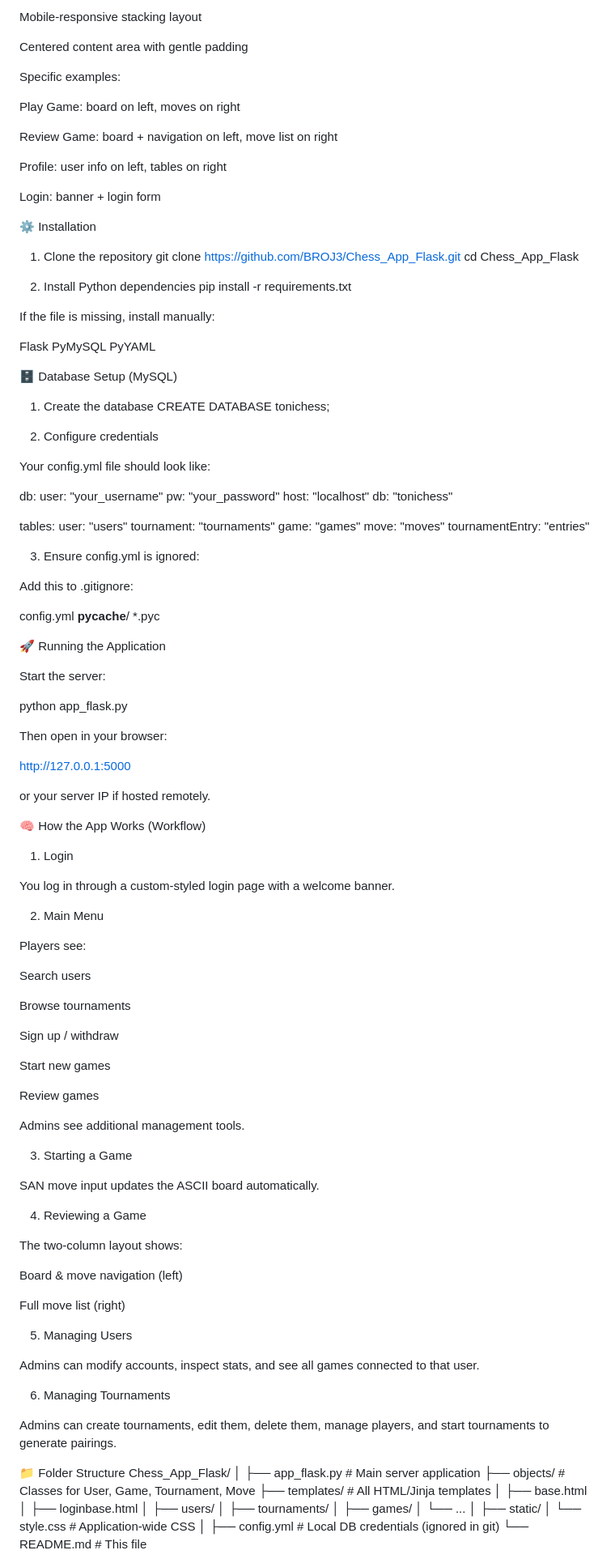
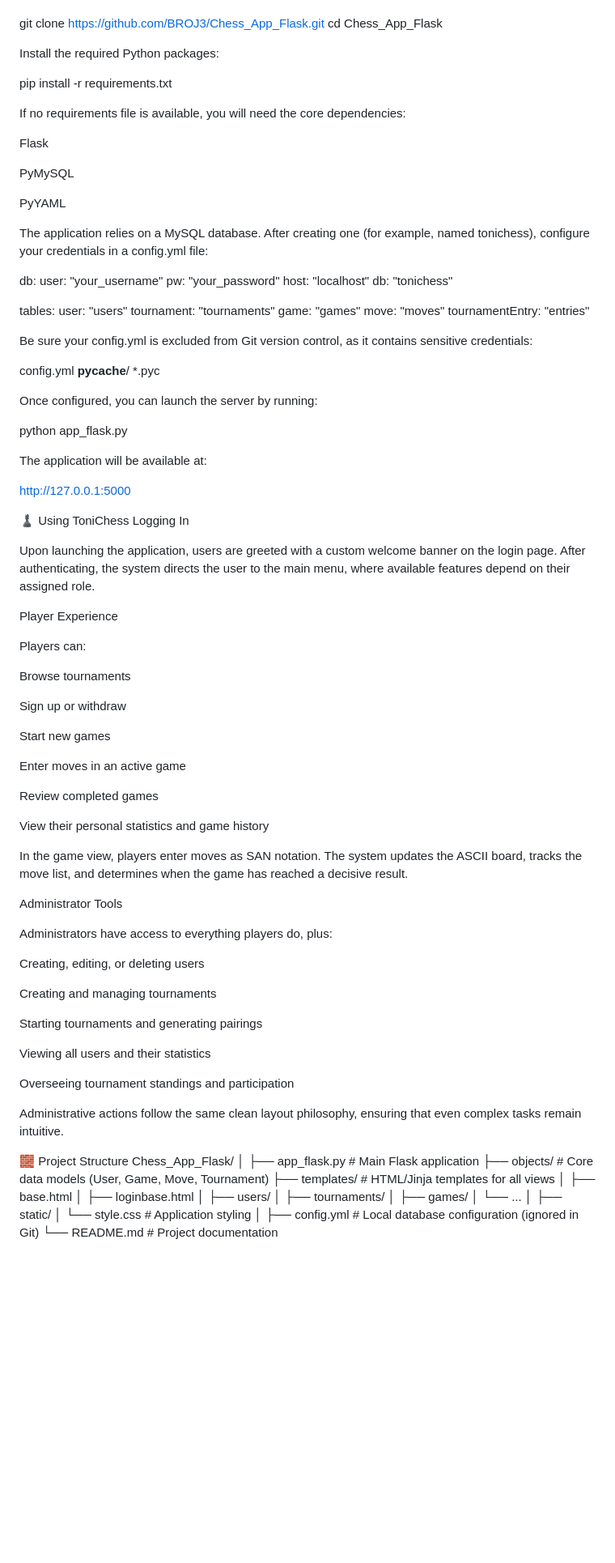
Before and after one commit to BROJ3/Chess_App_Flask, a Markdown page: README.md, the part around one of its changes. Shown at 81% size. GitHub-like rendering; blank space fills up the shorter version.

Commit message:
further updating readme

```diff
--- a/README.md
+++ b/README.md
@@ -100,39 +61,21 @@ Clean spacing and modern card-style content blocks
-Mobile-responsive stacking layout
-
-Centered content area with gentle padding
-
-Specific examples:
-
-Play Game: board on left, moves on right
-
-Review Game: board + navigation on left, move list on right
-
-Profile: user info on left, tables on right
-
-Login: banner + login form
-
-⚙️ Installation
-1. Clone the repository
 git clone https://github.com/BROJ3/Chess_App_Flask.git
 cd Chess_App_Flask
 
-2. Install Python dependencies
+
+Install the required Python packages:
+
 pip install -r requirements.txt
 
 
-If the file is missing, install manually:
+If no requirements file is available, you will need the core dependencies:
 
 Flask
+
 PyMySQL
+
 PyYAML
 
-🗄 Database Setup (MySQL)
-1. Create the database
-CREATE DATABASE tonichess;
-
-2. Configure credentials
-
-Your config.yml file should look like:
+The application relies on a MySQL database. After creating one (for example, named tonichess), configure your credentials in a config.yml file:
 
 db:
   user: "your_username"
@@ -147,75 +90,68 @@ tables:
   move: "moves"
   tournamentEntry: "entries"
 
-3. Ensure config.yml is ignored:
 
-Add this to .gitignore:
+Be sure your config.yml is excluded from Git version control, as it contains sensitive credentials:
 
 config.yml
 __pycache__/
 *.pyc
 
-🚀 Running the Application
 
-Start the server:
+Once configured, you can launch the server by running:
 
 python app_flask.py
 
 
-Then open in your browser:
+The application will be available at:
 
 http://127.0.0.1:5000
 
+♟️ Using ToniChess
+Logging In
 
-or your server IP if hosted remotely.
+Upon launching the application, users are greeted with a custom welcome banner on the login page. After authenticating, the system directs the user to the main menu, where available features depend on their assigned role.
 
-🧠 How the App Works (Workflow)
-1. Login
+Player Experience
 
-You log in through a custom-styled login page with a welcome banner.
-
-2. Main Menu
-
-Players see:
-
-Search users
+Players can:
 
 Browse tournaments
 
-Sign up / withdraw
+Sign up or withdraw
 
 Start new games
 
-Review games
+Enter moves in an active game
 
-Admins see additional management tools.
+Review completed games
 
-3. Starting a Game
+View their personal statistics and game history
 
-SAN move input updates the ASCII board automatically.
+In the game view, players enter moves as SAN notation. The system updates the ASCII board, tracks the move list, and determines when the game has reached a decisive result.
 
-4. Reviewing a Game
+Administrator Tools
 
-The two-column layout shows:
+Administrators have access to everything players do, plus:
 
-Board & move navigation (left)
+Creating, editing, or deleting users
 
-Full move list (right)
+Creating and managing tournaments
 
-5. Managing Users
+Starting tournaments and generating pairings
 
-Admins can modify accounts, inspect stats, and see all games connected to that user.
+Viewing all users and their statistics
 
-6. Managing Tournaments
+Overseeing tournament standings and participation
 
-Admins can create tournaments, edit them, delete them, manage players, and start tournaments to generate pairings.
+Administrative actions follow the same clean layout philosophy, ensuring that even complex tasks remain intuitive.
 
-📁 Folder Structure
+🧱 Project Structure
 Chess_App_Flask/
 │
-├── app_flask.py            # Main server application
-├── objects/                # Classes for User, Game, Tournament, Move
-├── templates/              # All HTML/Jinja templates
+├── app_flask.py            # Main Flask application
+├── objects/                # Core data models (User, Game, Move, Tournament)
+├── templates/              # HTML/Jinja templates for all views
 │   ├── base.html
 │   ├── loginbase.html
 │   ├── users/
@@ -224,8 +160,8 @@ Chess_App_Flask/
 │   └── ...
 │
 ├── static/
-│   └── style.css           # Application-wide CSS
+│   └── style.css           # Application styling
 │
-├── config.yml              # Local DB credentials (ignored in git)
-└── README.md               # This file
+├── config.yml              # Local database configuration (ignored in Git)
+└── README.md               # Project documentation
 
```
Also changed, not shown: other parts of README.md (+38 -104 lines).
